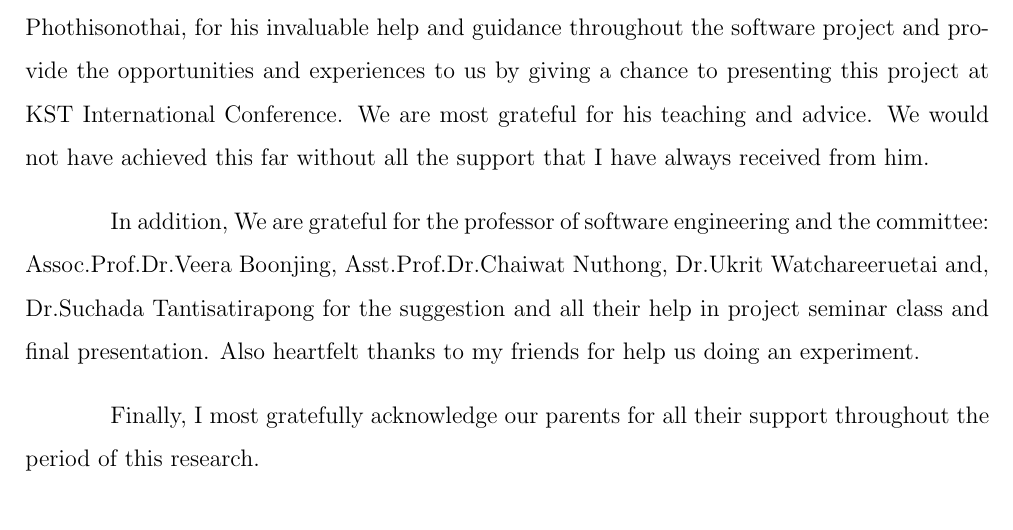
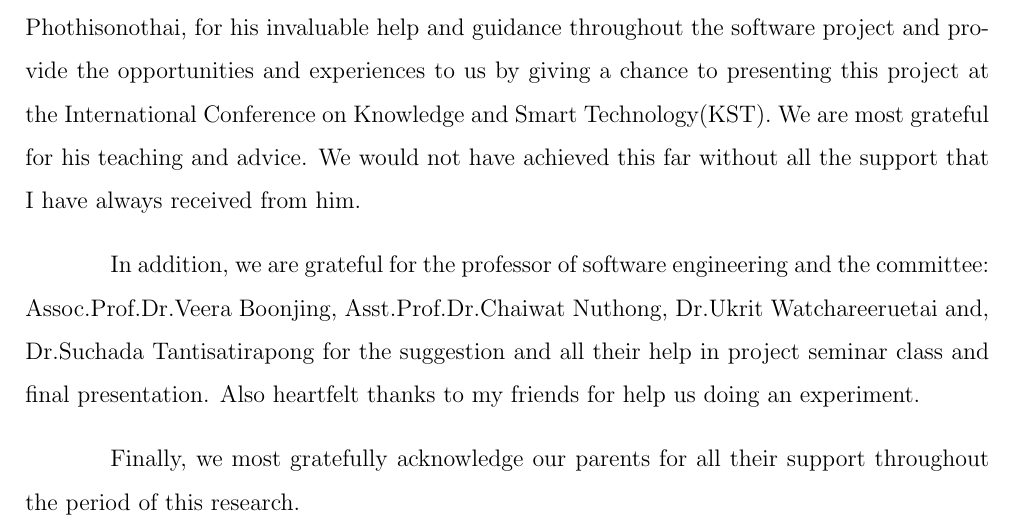
Before and after one commit to ioscarhunter/paper4, a LaTeX thesis (thesis.tex, which reads acknowledgements/acknowledgements.tex): part of page 5 of 112, cut so that both start at the same text. Compiled offline with pdfLaTeX.

Commit message:
Update on Overleaf.

```diff
--- a/acknowledgements/acknowledgements.tex
+++ b/acknowledgements/acknowledgements.tex
@@ -4,9 +4,9 @@
 
 \begin{acknowledgements}
 
-\hspace{1.5cm}First of all, we  would like to express our sincere thanks to our project advisor, Dr.Montri Phothisonothai, for his invaluable help and guidance throughout the software project and  provide the opportunities and experiences to us by giving a chance to presenting this project at KST International Conference. We are most grateful for his teaching and advice. We would not have achieved this far without all the support that I have always received from him.
+\hspace{1.5cm}First of all, we  would like to express our sincere thanks to our project advisor, Dr.Montri Phothisonothai, for his invaluable help and guidance throughout the software project and  provide the opportunities and experiences to us by giving a chance to presenting this project at the International Conference on Knowledge and Smart Technology(KST). We are most grateful for his teaching and advice. We would not have achieved this far without all the support that I have always received from him.
 
-\hspace{1.5cm}In addition, We are grateful for the professor of software engineering and the committee:
+\hspace{1.5cm}In addition, we are grateful for the professor of software engineering and the committee:
 Assoc.Prof.Dr.Veera Boonjing,
 Asst.Prof.Dr.Chaiwat Nuthong,
 Dr.Ukrit Watchareeruetai and,
@@ -14,6 +14,6 @@ Dr.Suchada Tantisatirapong
 for the suggestion and all their help in project seminar class and final presentation.
 Also heartfelt thanks to my friends for help us doing an experiment.
 
-\hspace{1.5cm}Finally, I most gratefully acknowledge our parents for all their support throughout the period of this research.
+\hspace{1.5cm}Finally, we most gratefully acknowledge our parents for all their support throughout the period of this research.
 
 \end{acknowledgements}
```
